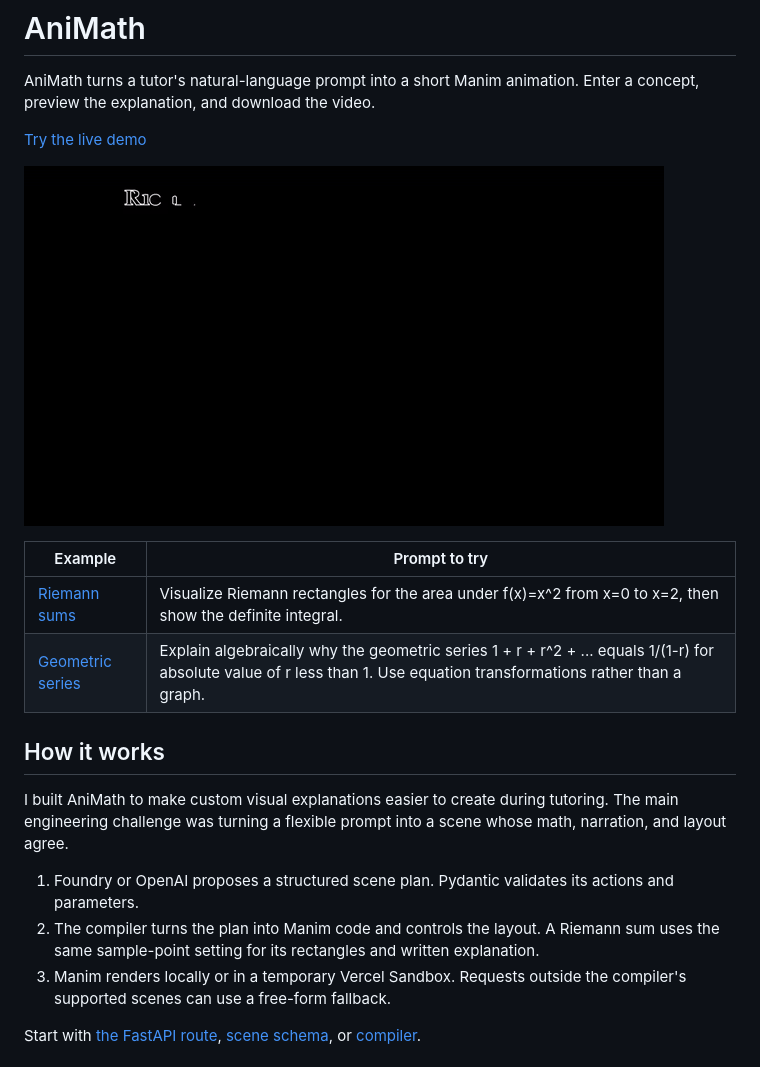
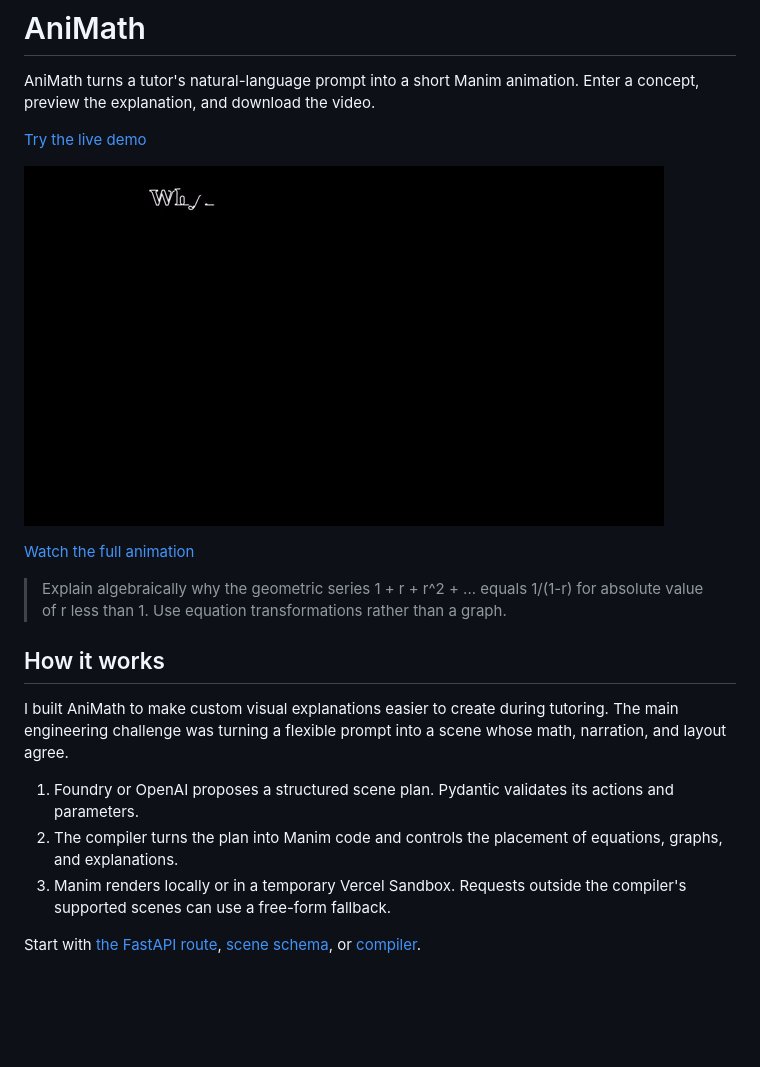
Before and after one commit to AnshVKapadia/AniMath, a Markdown page: README.md, the part around the change. Drawn GitHub-style; pictures changed too: docs/examples/geometric-series.gif (added), docs/examples/riemann.gif (deleted); blank space fills up the shorter version.

Commit message:
Feature geometric series in AniMath demo

```diff
--- a/README.md
+++ b/README.md
@@ -4,19 +4,18 @@ AniMath turns a tutor's natural-language prompt into a short Manim animation. En
 
 [Try the live demo](https://ani-math.vercel.app/)
 
-![Riemann rectangles approximate the area under the graph of x squared](docs/examples/riemann.gif)
+![AniMath animation deriving the geometric-series formula](docs/examples/geometric-series.gif)
 
-| Example | Prompt to try |
-| --- | --- |
-| [Riemann sums](docs/examples/riemann.mp4) | Visualize Riemann rectangles for the area under f(x)=x^2 from x=0 to x=2, then show the definite integral. |
-| [Geometric series](docs/examples/geometric-series.mp4) | Explain algebraically why the geometric series 1 + r + r^2 + ... equals 1/(1-r) for absolute value of r less than 1. Use equation transformations rather than a graph. |
+[Watch the full animation](docs/examples/geometric-series.mp4)
+
+> Explain algebraically why the geometric series 1 + r + r^2 + ... equals 1/(1-r) for absolute value of r less than 1. Use equation transformations rather than a graph.
 
 ## How it works
 
 I built AniMath to make custom visual explanations easier to create during tutoring. The main engineering challenge was turning a flexible prompt into a scene whose math, narration, and layout agree.
 
 1. Foundry or OpenAI proposes a structured scene plan. Pydantic validates its actions and parameters.
-2. The compiler turns the plan into Manim code and controls the layout. A Riemann sum uses the same sample-point setting for its rectangles and written explanation.
+2. The compiler turns the plan into Manim code and controls the placement of equations, graphs, and explanations.
 3. Manim renders locally or in a temporary Vercel Sandbox. Requests outside the compiler's supported scenes can use a free-form fallback.
 
 Start with [the FastAPI route](app/main.py), [scene schema](app/scene_plan.py), or [compiler](app/scene_compiler.py).
```
Also changed, not shown: 2 other files.
